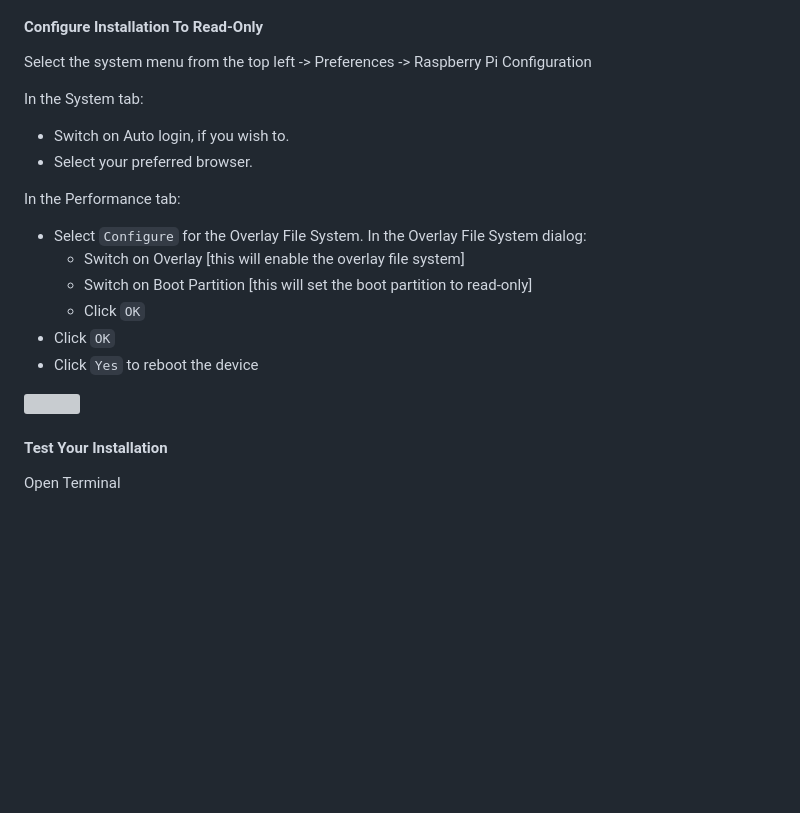
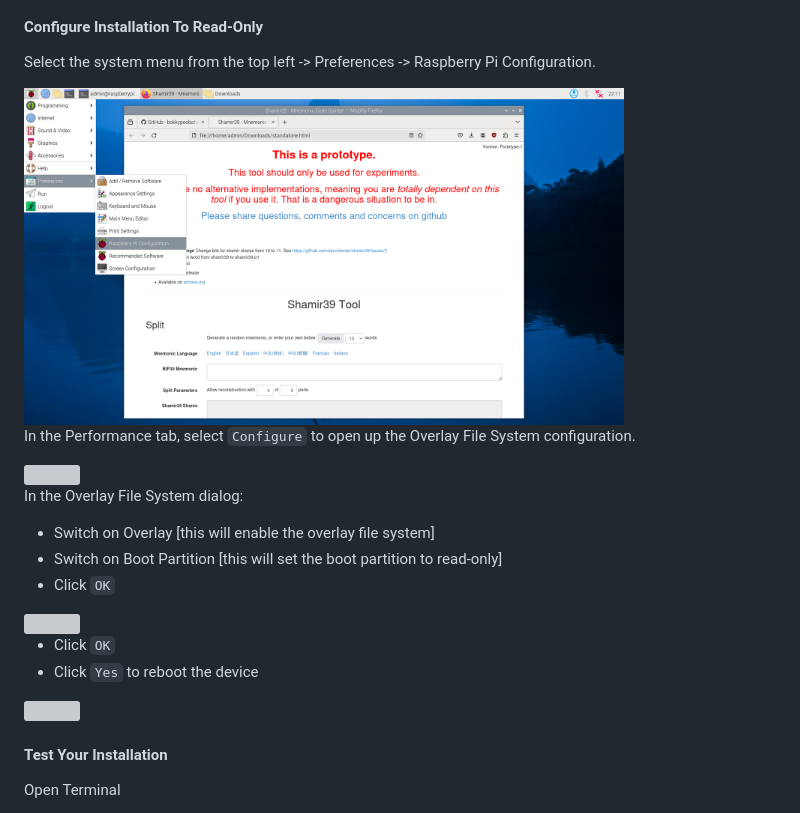
Before and after one commit to bokkypoobah/TopSecrets, a Markdown page: README.md, the part around the change printed below. Drawn GitHub-style; pictures changed too: images/NewDeviceSetupConfigureOverlayReadOnly1.png (added); blank space fills up the shorter version; grey boxes are pictures that could not be loaded.

```diff
--- a/README.md
+++ b/README.md
@@ -229,17 +229,23 @@ Disconnect your Bluetooth and Wireless Lan connections by clicking on the icons
 
 #### Configure Installation To Read-Only
 
-Select the system menu from the top left -> Preferences -> Raspberry Pi Configuration
+Select the system menu from the top left -> Preferences -> Raspberry Pi Configuration.
 
-In the System tab:
-* Switch on Auto login, if you wish to.
-* Select your preferred browser.
+<img width="600" src="images/NewDeviceSetupConfigureOverlayReadOnly1.png">
 
-In the Performance tab:
-* Select `Configure` for the Overlay File System. In the Overlay File System dialog:
-  * Switch on Overlay [this will enable the overlay file system]
-  * Switch on Boot Partition [this will set the boot partition to read-only]
-  * Click `OK`
+
+In the Performance tab, select `Configure` to open up the Overlay File System configuration.
+
+<img width="600" src="images/NewDeviceSetupConfigureOverlayReadOnly2.png">
+
+In the Overlay File System dialog:
+
+* Switch on Overlay [this will enable the overlay file system]
+* Switch on Boot Partition [this will set the boot partition to read-only]
+* Click `OK`
+
+<img width="600" src="images/NewDeviceSetupConfigureOverlayReadOnly3.png">
+
 * Click `OK`
 * Click `Yes` to reboot the device
 
```
Also changed, not shown: other parts of README.md (+1 -3 lines), 3 other files.
